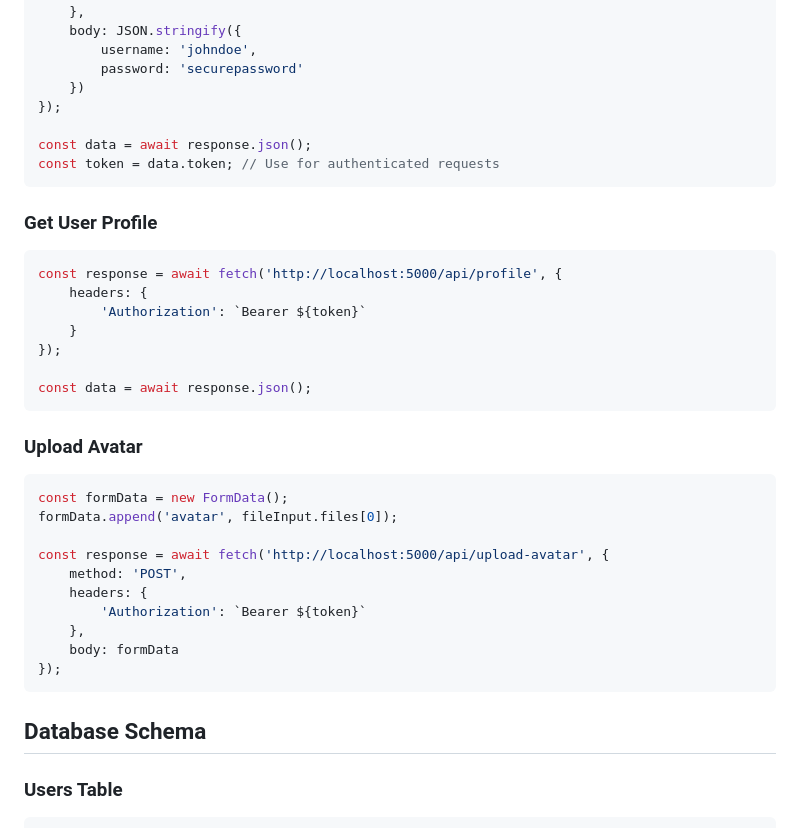
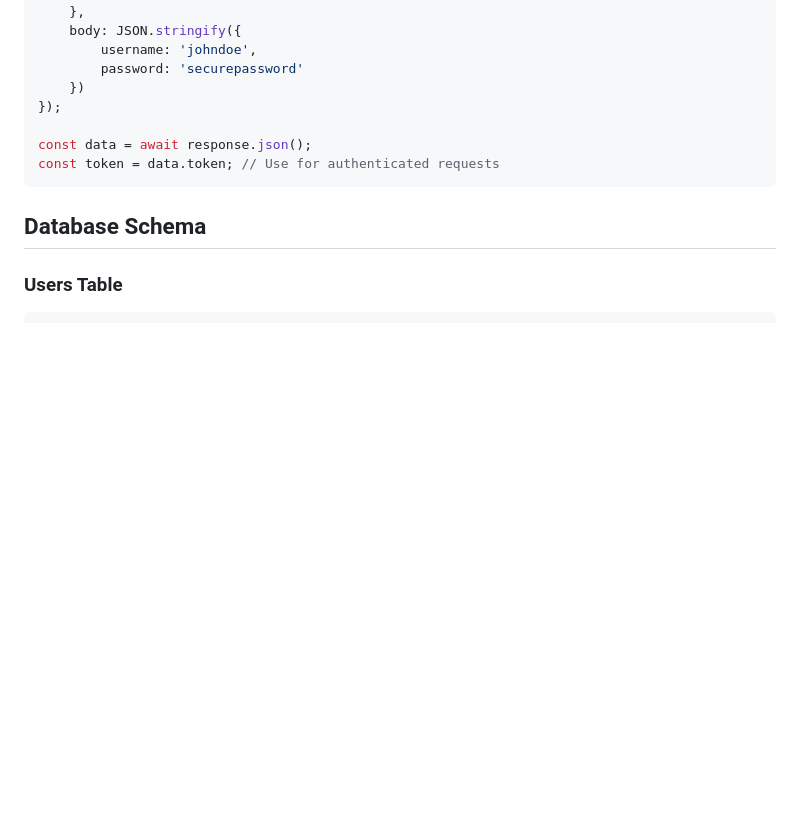
Before and after one commit to Helium-11/Secure-Identity-Access-Portal, a Markdown page: README.md, the part around one of its changes. GitHub-like rendering; blank space fills up the shorter version.

````diff
--- a/README.md
+++ b/README.md
@@ -139,31 +138,6 @@ const data = await response.json();
 const token = data.token; // Use for authenticated requests
 ```
 
-### Get User Profile
-```javascript
-const response = await fetch('http://localhost:5000/api/profile', {
-    headers: {
-        'Authorization': `Bearer ${token}`
-    }
-});
-
-const data = await response.json();
-```
-
-### Upload Avatar
-```javascript
-const formData = new FormData();
-formData.append('avatar', fileInput.files[0]);
-
-const response = await fetch('http://localhost:5000/api/upload-avatar', {
-    method: 'POST',
-    headers: {
-        'Authorization': `Bearer ${token}`
-    },
-    body: formData
-});
-```
-
 ##  Database Schema
 
 ### Users Table
````
Also changed, not shown: other parts of README.md (+0 -45 lines).
